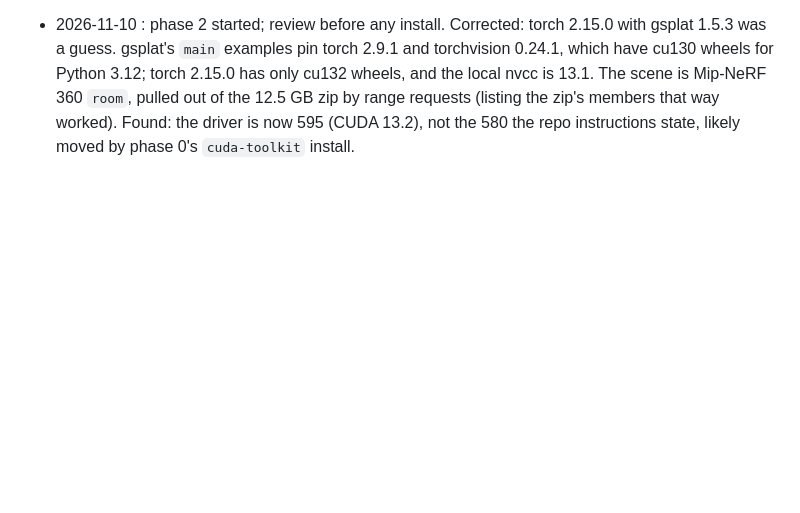
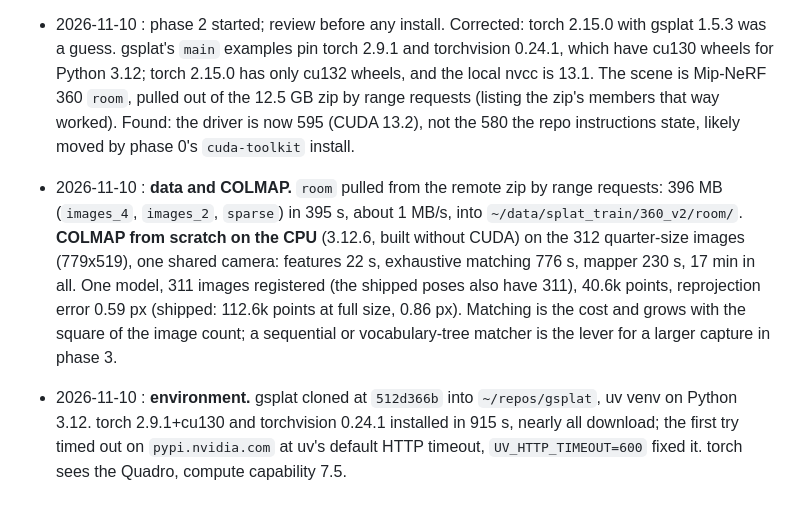
Before and after one commit to Pitrified/abyss, a Markdown page: plans/05_threejs_scene/tracking.md, the part around the change. Rendered like a GitHub page; blank space fills up the shorter version.

Commit message:
plans(05): phase 2 data pulled, COLMAP CPU timed, torch installed
Co-Authored-By: Claude Opus 5.5 (1M context) <noreply@anthropic.com>
Claude-Session: https://claude.ai/code/session_01LJLU9ZSxqx31KirLA9VnKM

```diff
--- a/plans/05_threejs_scene/tracking.md
+++ b/plans/05_threejs_scene/tracking.md
@@ -119,3 +119,15 @@ Append-only. Newest at the bottom.
   The scene is Mip-NeRF 360 `room`, pulled out of the 12.5 GB zip by range requests (listing the
   zip's members that way worked). Found: the driver is now 595 (CUDA 13.2), not the 580 the repo
   instructions state, likely moved by phase 0's `cuda-toolkit` install.
+- 2026-11-10 : **data and COLMAP.** `room` pulled from the remote zip by range requests: 396 MB
+  (`images_4`, `images_2`, `sparse`) in 395 s, about 1 MB/s, into `~/data/splat_train/360_v2/room/`.
+  **COLMAP from scratch on the CPU** (3.12.6, built without CUDA) on the 312 quarter-size images
+  (779x519), one shared camera: features 22 s, exhaustive matching 776 s, mapper 230 s, 17 min in
+  all. One model, 311 images registered (the shipped poses also have 311), 40.6k points,
+  reprojection error 0.59 px (shipped: 112.6k points at full size, 0.86 px). Matching is the cost
+  and grows with the square of the image count; a sequential or vocabulary-tree matcher is the
+  lever for a larger capture in phase 3.
+- 2026-11-10 : **environment.** gsplat cloned at `512d366b` into `~/repos/gsplat`, uv venv on
+  Python 3.12. torch 2.9.1+cu130 and torchvision 0.24.1 installed in 915 s, nearly all download;
+  the first try timed out on `pypi.nvidia.com` at uv's default HTTP timeout, `UV_HTTP_TIMEOUT=600`
+  fixed it. torch sees the Quadro, compute capability 7.5.
```
